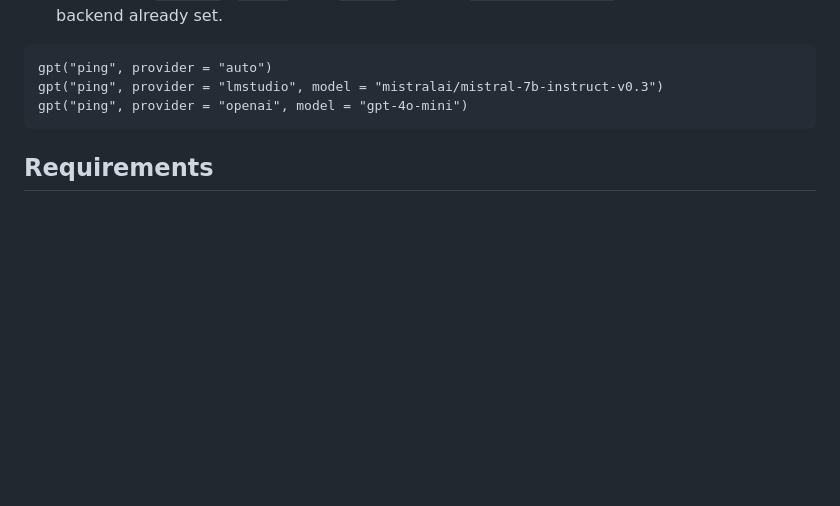
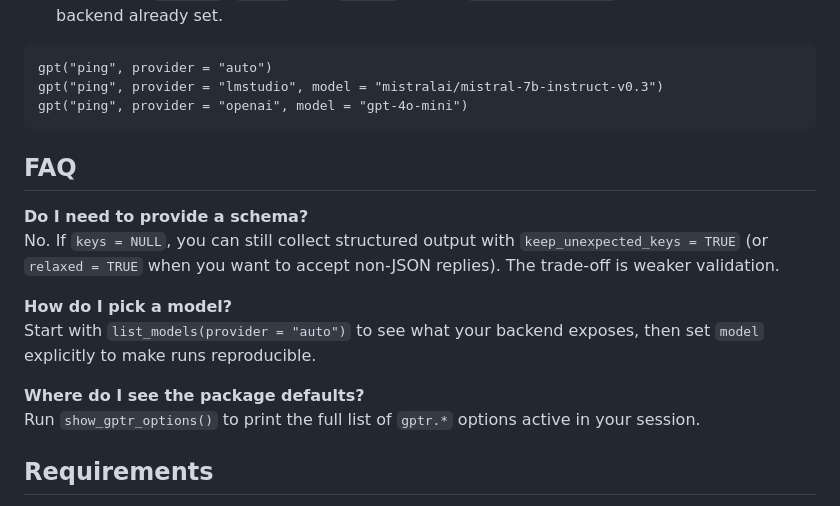
Before and after one commit to FrancescoMonti-source/gptr, a Markdown page: README.md, the part around one of its changes. GitHub-like rendering; blank space fills up the shorter version.

````diff
--- a/README.md
+++ b/README.md
@@ -200,6 +285,17 @@ gpt("ping", provider = "lmstudio", model = "mistralai/mistral-7b-instruct-v0.3")
 gpt("ping", provider = "openai", model = "gpt-4o-mini")
 ```
 
+## FAQ
+
+**Do I need to provide a schema?**
+No. If `keys = NULL`, you can still collect structured output with `keep_unexpected_keys = TRUE` (or `relaxed = TRUE` when you want to accept non-JSON replies). The trade-off is weaker validation.
+
+**How do I pick a model?**
+Start with `list_models(provider = "auto")` to see what your backend exposes, then set `model` explicitly to make runs reproducible.
+
+**Where do I see the package defaults?**
+Run `show_gptr_options()` to print the full list of `gptr.*` options active in your session.
+
 ## Requirements
 
 -   R \>= 4.1
````
Also changed, not shown: other parts of README.md (+85 -0 lines).
